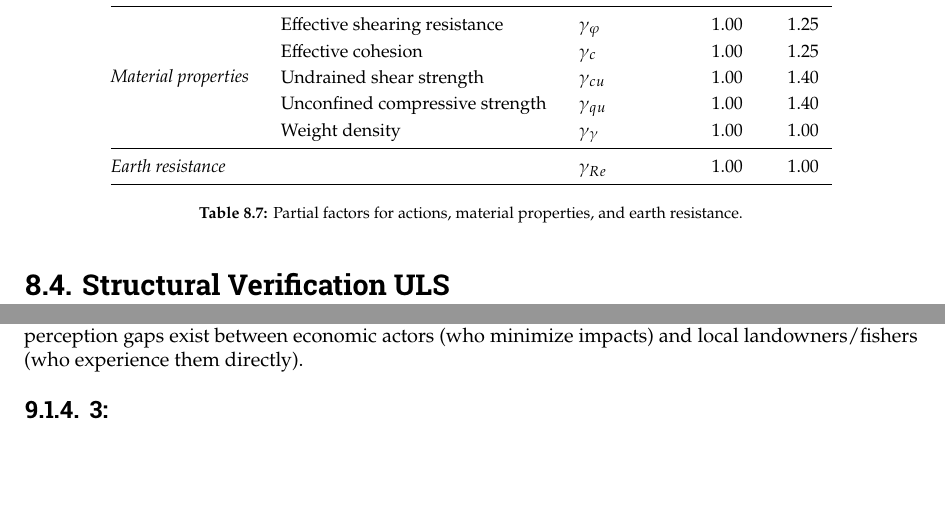
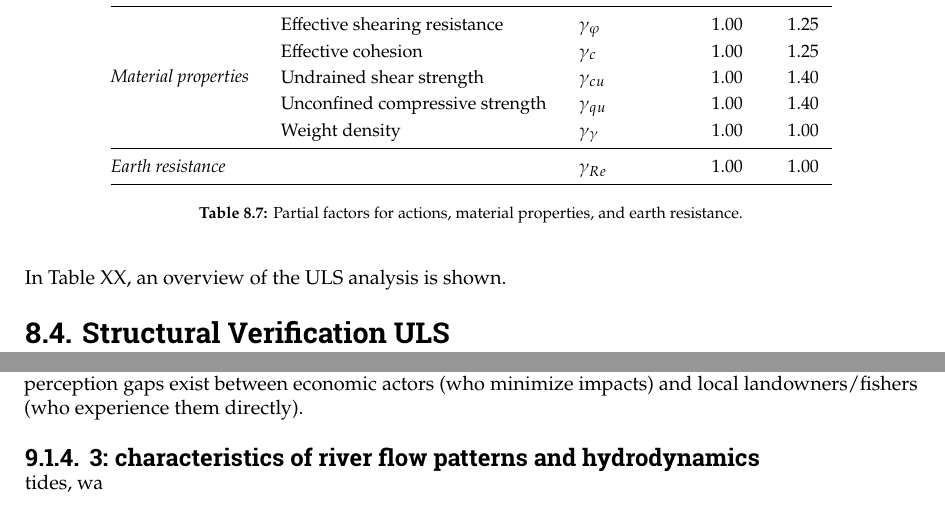
Before and after one commit to Njeapp2/bibtex, a LaTeX thesis (report.tex, which reads mainmatter/8-Mitigation.tex, mainmatter/9-Discussion.tex): two parts of pages 102 and 113 of 149, joined at a grey line, cut so that both start at the same text, the shorter picture padded with empty space. Compiled offline with pdfLaTeX.

Commit message:
Update on Overleaf.

```diff
--- a/mainmatter/8-Mitigation.tex
+++ b/mainmatter/8-Mitigation.tex
@@ -857,6 +857,8 @@ The most unfavorable combination within design approach 1 is combination 2 (DA1-
 
 % HIER NU DE MEEST ONGUNSTIGE COMBINATIE BESPREKEN EN DE LAATSTE PLOT VAN DE MOMENTENSOM EN KRACHTENSOM OPNIEUW LATEN ZIEN NAAST ELKAAR IN EEN SUBPLOT. DAN DE DIEPTE T NOG EEN KEER BENOEMEN EN BEPALEN. OOK DE MOMENTENLIJN EN DWARSKRACHTENLIJN LATEN ZIEN.
 
+In Table XX, an overview of the ULS analysis is shown.
+
 \section{Structural Verification ULS}
 
 In this structural verification of the cantilever sheet pile, a profile should be chosen and internally verified according to Eurocode 3. To perform the verifications, first the section of the sheet pile should be classified. After, verifications concerning the bending, shear and combined bending and shear can be performed. In these verifications the basic procedure for analyzing the profile will be that the actions do not exceed the resistance of the profile, shown in Equation \ref{limit_state}.
--- a/mainmatter/9-Discussion.tex
+++ b/mainmatter/9-Discussion.tex
@@ -36,7 +36,9 @@ Conflicting views: some see dredging as harmless or natural, others report sever
 Municipal and port officials often downplay dredging impacts compared to residents.
 Confirms that perception gaps exist between economic actors (who minimize impacts) and local landowners/fishers (who experience them directly).
 
-\subsection{3:}
+\subsection{3: characteristics of river flow patterns and hydrodynamics}
+tides, wa
+
 
 \begin{comment}
 
```
